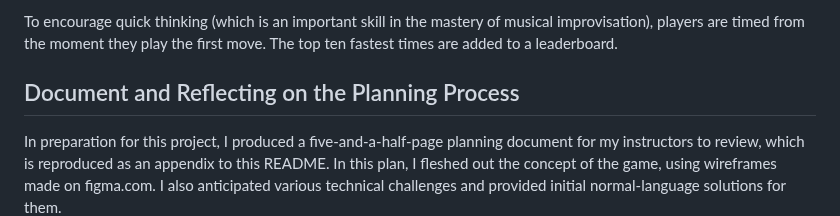
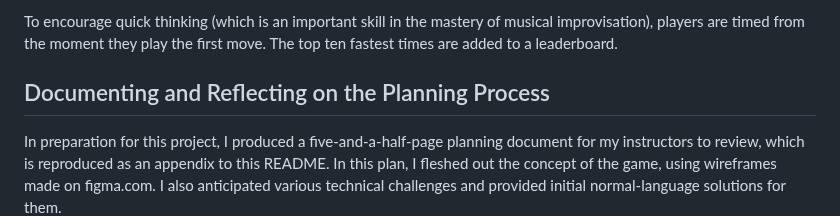
Before and after one commit to AnthonyFort/Froggus-ad-Parnassum, a Markdown page: README.md, the part around the change. Drawn GitHub-style.

```diff
--- a/README.md
+++ b/README.md
@@ -22,7 +22,7 @@ In the middle rows, there is more choice, but there are still constraints. Gener
 
 To encourage quick thinking (which is an important skill in the mastery of musical improvisation), players are timed from the moment they play the first move. The top ten fastest times are added to a leaderboard.
 
-## Document and Reflecting on the Planning Process
+## Documenting and Reflecting on the Planning Process
 
 In preparation for this project, I produced a five-and-a-half-page planning document for my instructors to review, which is reproduced as an appendix to this README. In this plan, I fleshed out the concept of the game, using wireframes made on figma.com. I also anticipated various technical challenges and provided initial normal-language solutions for them.
 
```
